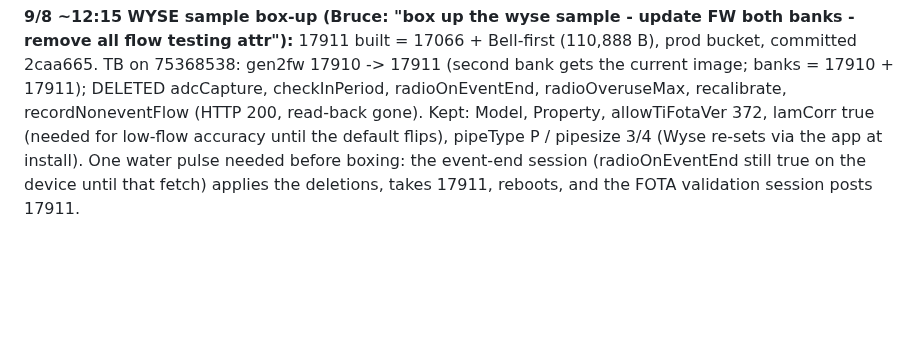
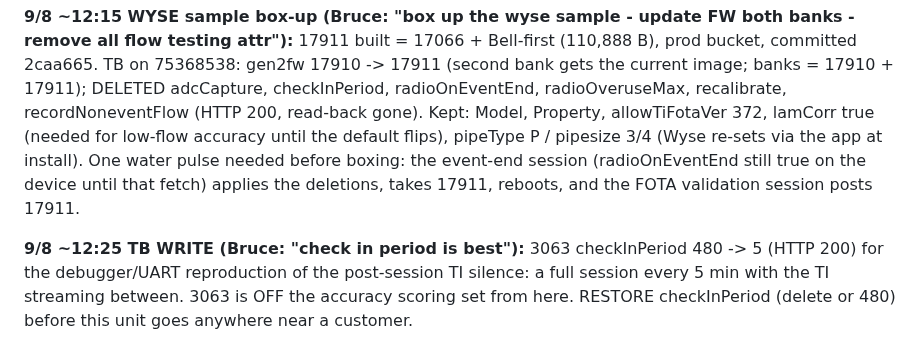
Before and after one commit to brucedune/thingsboard-widgets, a Markdown page: fw-17047-bugfix-handoff.md, the part around the change. GitHub-like rendering; blank space fills up the shorter version.

Commit message:
3063 checkInPeriod 5 for the UART reproduction; off the scoring set

```diff
--- a/fw-17047-bugfix-handoff.md
+++ b/fw-17047-bugfix-handoff.md
@@ -1849,3 +1849,5 @@ Run 3 mean (three units) -2.15%, spread 4.4 pp; three-run all-sample mean **-1.9
 **9/8 12:10 3063 hang #3:** no records and no event since its 12:00:30 recovery post (run 3 at 12:07 not seen by it); pending 7 KB; TI stream dead again within minutes of the recovery session. Three TI-silence episodes in one day on this unit, each starting right after a radio session. Pull it from the accuracy runs; keep it powered as the UART specimen.
 
 **9/8 ~12:15 WYSE sample box-up (Bruce: "box up the wyse sample - update FW both banks - remove all flow testing attr"):** 17911 built = 17066 + Bell-first (110,888 B), prod bucket, committed 2caa665. TB on 75368538: gen2fw 17910 -> 17911 (second bank gets the current image; banks = 17910 + 17911); DELETED adcCapture, checkInPeriod, radioOnEventEnd, radioOveruseMax, recalibrate, recordNoneventFlow (HTTP 200, read-back gone). Kept: Model, Property, allowTiFotaVer 372, lamCorr true (needed for low-flow accuracy until the default flips), pipeType P / pipesize 3/4 (Wyse re-sets via the app at install). One water pulse needed before boxing: the event-end session (radioOnEventEnd still true on the device until that fetch) applies the deletions, takes 17911, reboots, and the FOTA validation session posts 17911.
+
+**9/8 ~12:25 TB WRITE (Bruce: "check in period is best"):** 3063 checkInPeriod 480 -> 5 (HTTP 200) for the debugger/UART reproduction of the post-session TI silence: a full session every 5 min with the TI streaming between. 3063 is OFF the accuracy scoring set from here. RESTORE checkInPeriod (delete or 480) before this unit goes anywhere near a customer.
```
